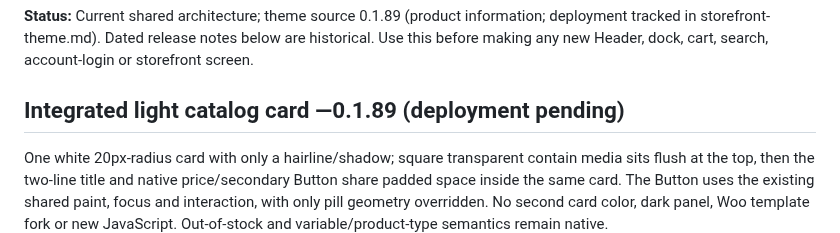
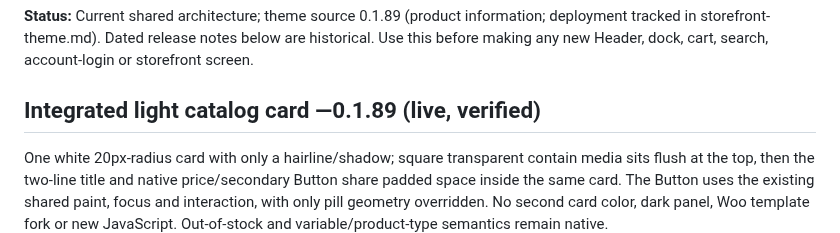
Before and after one commit to muhammetdkaya/codela-storefront, a Markdown page: docs/design-system.md, the part around the change. GitHub-like rendering.

Commit message:
docs: close 0.1.89 live acceptance and next steps

```diff
--- a/docs/design-system.md
+++ b/docs/design-system.md
@@ -3,7 +3,7 @@
 **Status:** Current shared architecture; theme source 0.1.89 (product information; deployment tracked in storefront-theme.md). Dated release notes below are historical. Use this before making any new
 Header, dock, cart, search, account-login or storefront screen.
 
-## Integrated light catalog card —0.1.89 (deployment pending)
+## Integrated light catalog card —0.1.89 (live, verified)
 
 One white 20px-radius card with only a hairline/shadow; square transparent contain media sits flush at the top, then the two-line title and native price/secondary Button share padded space inside the same card. The Button uses the existing shared paint, focus and interaction, with only pill geometry overridden. No second card color, dark panel, Woo template fork or new JavaScript. Out-of-stock and variable/product-type semantics remain native.
 
```
Also changed, not shown: AGENTS.md (+3 -2 lines), docs/storefront-theme.md (+1 -1 lines).
